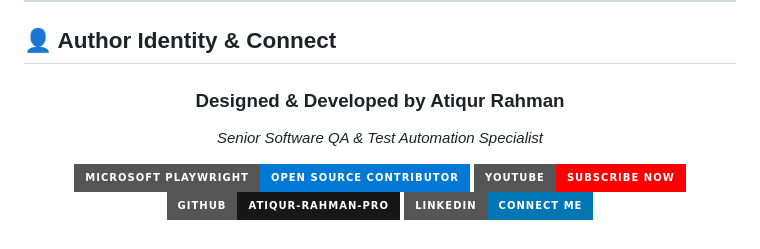
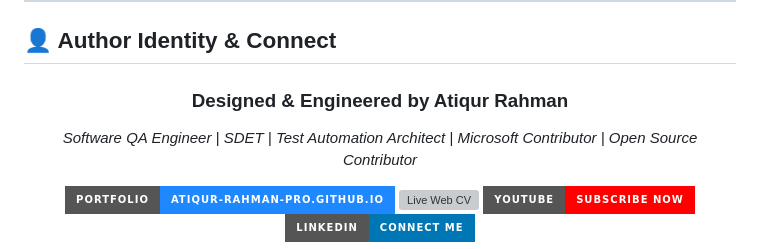
Before and after one commit to atiqur-rahman-pro/claude-bandicoot, a Markdown page: README.md, the part around the change. Rendered like a GitHub page; badges without logos; grey boxes are pictures that could not be loaded.

Commit message:
docs: update README footer to standard Author Identity & Connect badges

```diff
--- a/README.md
+++ b/README.md
@@ -64,12 +64,12 @@ This project is licensed under the MIT License - see the [LICENSE](LICENSE) file
 
 <div align="center">
 
-### **Designed & Developed by Atiqur Rahman**
-*Senior Software QA & Test Automation Specialist*
+### **Designed & Engineered by Atiqur Rahman**
+*Software QA Engineer | SDET | Test Automation Architect | Microsoft Contributor | Open Source Contributor*
 
-[![Microsoft Playwright](https://img.shields.io/badge/MICROSOFT_PLAYWRIGHT-OPEN_SOURCE_CONTRIBUTOR-0078D4?style=for-the-badge&logo=microsoft&logoColor=white)](https://github.com/microsoft/playwright-python/pull/3157)
-[![YouTube](https://img.shields.io/badge/YOUTUBE-SUBSCRIBE_NOW-FF0000?style=for-the-badge&logo=youtube&logoColor=white)](https://www.youtube.com/@Digital_Digest_Live)
-[![GitHub](https://img.shields.io/badge/GITHUB-ATIQUR--RAHMAN--PRO-181717?style=for-the-badge&logo=github&logoColor=white)](https://github.com/atiqur-rahman-pro)
+[![Live Portfolio](https://img.shields.io/badge/PORTFOLIO-ATIQUR--RAHMAN--PRO.GITHUB.IO-2088FF?style=for-the-badge&logo=githubpages&logoColor=white)](https://atiqur-rahman-pro.github.io/)
+[![Live Web CV](https://img.shields.io/badge/WEB_CV-ATIQUR--RAHMAN--PRO.GITHUB.IO%2FCV-2ea44f?style=for-the-badge&logo=githubpages&logoColor=white)](https://atiqur-rahman-pro.github.io/cv/)
+[![YouTube Channel](https://img.shields.io/badge/YOUTUBE-SUBSCRIBE_NOW-FF0000?style=for-the-badge&logo=youtube&logoColor=white)](https://www.youtube.com/@Digital_Digest_Live)
 [![LinkedIn](https://img.shields.io/badge/LINKEDIN-CONNECT_ME-0077B5?style=for-the-badge&logo=linkedin&logoColor=white)](https://www.linkedin.com/in/atiqur-rahman-pro)
 
 </div>
```
